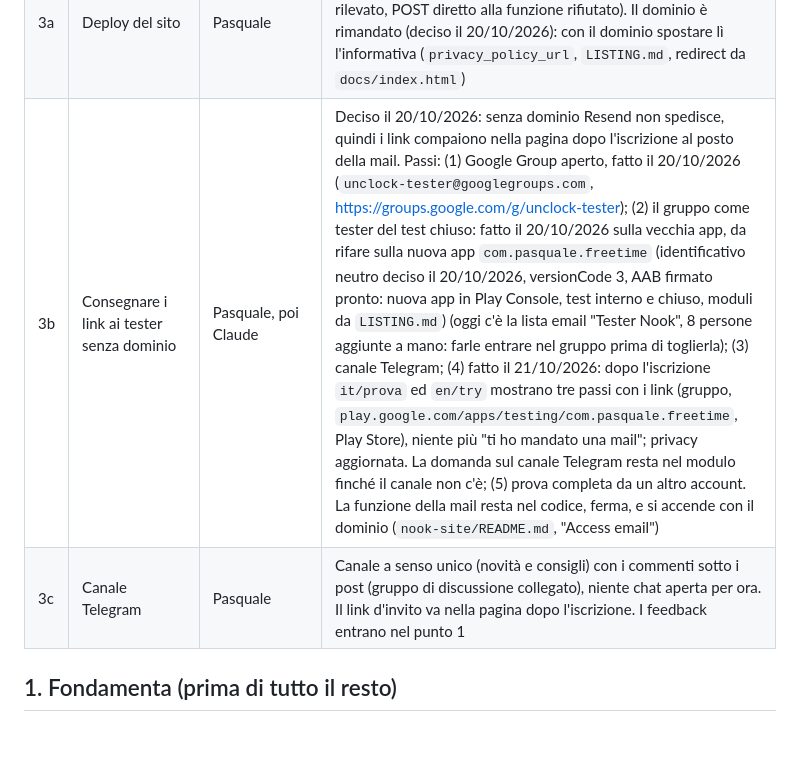
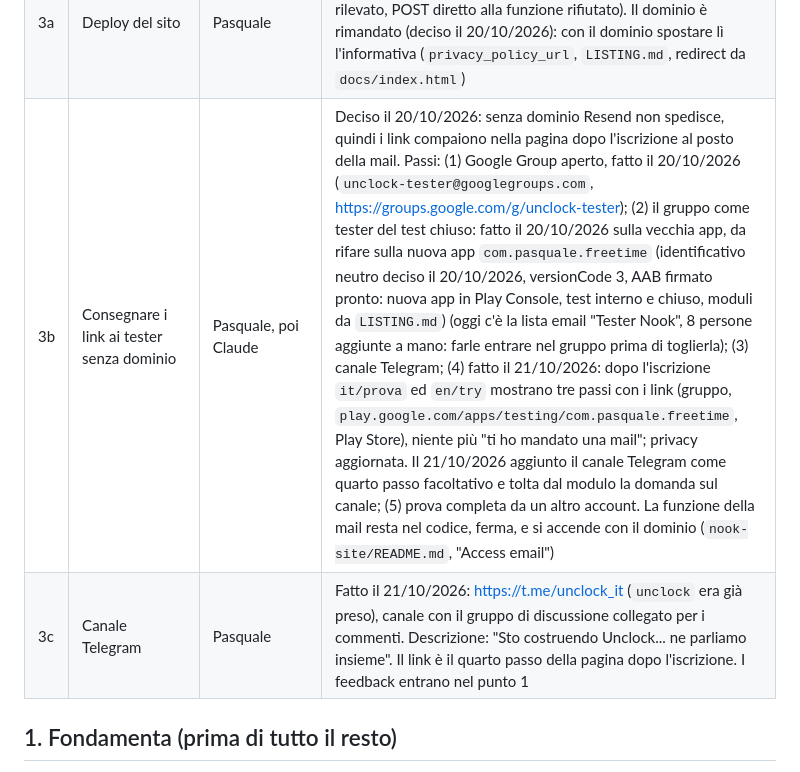
Before and after one commit to Pasqualeim/NotificationBlocker, a Markdown page: docs/ROADMAP.md, the part around the change. Drawn GitHub-style; blank space fills up the shorter version.

Commit message:
docs(roadmap): Telegram channel t.me/unclock_it
Co-Authored-By: Claude Opus 5.5 <noreply@anthropic.com>

```diff
--- a/docs/ROADMAP.md
+++ b/docs/ROADMAP.md
@@ -18,8 +18,8 @@ Prima di andare su Google Play, il prodotto si valida con un test indipendente.
 | 2 | Il sito presenta il prodotto finale | Claude / Pasquale | Fatto per la home (19/10/2026: schermate di Nook 2, sezioni `#tempo` ed `#extra`, privacy aggiornata; `~/Documents/Developer/nook-site`). Da rivedere dopo ogni cambio visibile dell'app |
 | 3 | Iscrizione al sito con email | Claude / Pasquale | Fatto nel codice (19/10/2026): chi si iscrive riceve subito una mail (Resend, `netlify/functions/submission-created.mjs`; iscrizioni in Netlify Forms) con il link al gruppo Google dei tester, la pagina del test chiuso su Play e, se l'ha scelto, il canale Telegram. Il test chiuso è solo lo strumento per far installare l'app ai tester, non la pubblicazione |
 | 3a | Deploy del sito | Pasquale | Online dal 19/10/2026 su https://unclock.netlify.app (Netlify, repo GitHub `Pasqualeim/unclock-site`; form `signup` rilevato, POST diretto alla funzione rifiutato). Il dominio è rimandato (deciso il 20/10/2026): con il dominio spostare lì l'informativa (`privacy_policy_url`, `LISTING.md`, redirect da `docs/index.html`) |
-| 3b | Consegnare i link ai tester senza dominio | Pasquale, poi Claude | Deciso il 20/10/2026: senza dominio Resend non spedisce, quindi i link compaiono nella pagina dopo l'iscrizione al posto della mail. Passi: (1) Google Group aperto, fatto il 20/10/2026 (`unclock-tester@googlegroups.com`, https://groups.google.com/g/unclock-tester); (2) il gruppo come tester del test chiuso: fatto il 20/10/2026 sulla vecchia app, da rifare sulla nuova app `com.pasquale.freetime` (identificativo neutro deciso il 20/10/2026, versionCode 3, AAB firmato pronto: nuova app in Play Console, test interno e chiuso, moduli da `LISTING.md`) (oggi c'è la lista email "Tester Nook", 8 persone aggiunte a mano: farle entrare nel gruppo prima di toglierla); (3) canale Telegram; (4) fatto il 21/10/2026: dopo l'iscrizione `it/prova` ed `en/try` mostrano tre passi con i link (gruppo, `play.google.com/apps/testing/com.pasquale.freetime`, Play Store), niente più "ti ho mandato una mail"; privacy aggiornata. La domanda sul canale Telegram resta nel modulo finché il canale non c'è; (5) prova completa da un altro account. La funzione della mail resta nel codice, ferma, e si accende con il dominio (`nook-site/README.md`, "Access email") |
-| 3c | Canale Telegram | Pasquale | Canale a senso unico (novità e consigli) con i commenti sotto i post (gruppo di discussione collegato), niente chat aperta per ora. Il link d'invito va nella pagina dopo l'iscrizione. I feedback entrano nel punto 1 |
+| 3b | Consegnare i link ai tester senza dominio | Pasquale, poi Claude | Deciso il 20/10/2026: senza dominio Resend non spedisce, quindi i link compaiono nella pagina dopo l'iscrizione al posto della mail. Passi: (1) Google Group aperto, fatto il 20/10/2026 (`unclock-tester@googlegroups.com`, https://groups.google.com/g/unclock-tester); (2) il gruppo come tester del test chiuso: fatto il 20/10/2026 sulla vecchia app, da rifare sulla nuova app `com.pasquale.freetime` (identificativo neutro deciso il 20/10/2026, versionCode 3, AAB firmato pronto: nuova app in Play Console, test interno e chiuso, moduli da `LISTING.md`) (oggi c'è la lista email "Tester Nook", 8 persone aggiunte a mano: farle entrare nel gruppo prima di toglierla); (3) canale Telegram; (4) fatto il 21/10/2026: dopo l'iscrizione `it/prova` ed `en/try` mostrano tre passi con i link (gruppo, `play.google.com/apps/testing/com.pasquale.freetime`, Play Store), niente più "ti ho mandato una mail"; privacy aggiornata. Il 21/10/2026 aggiunto il canale Telegram come quarto passo facoltativo e tolta dal modulo la domanda sul canale; (5) prova completa da un altro account. La funzione della mail resta nel codice, ferma, e si accende con il dominio (`nook-site/README.md`, "Access email") |
+| 3c | Canale Telegram | Pasquale | Fatto il 21/10/2026: https://t.me/unclock_it (`unclock` era già preso), canale con il gruppo di discussione collegato per i commenti. Descrizione: "Sto costruendo Unclock... ne parliamo insieme". Il link è il quarto passo della pagina dopo l'iscrizione. I feedback entrano nel punto 1 |
 
 ## 1. Fondamenta (prima di tutto il resto)
 
```
